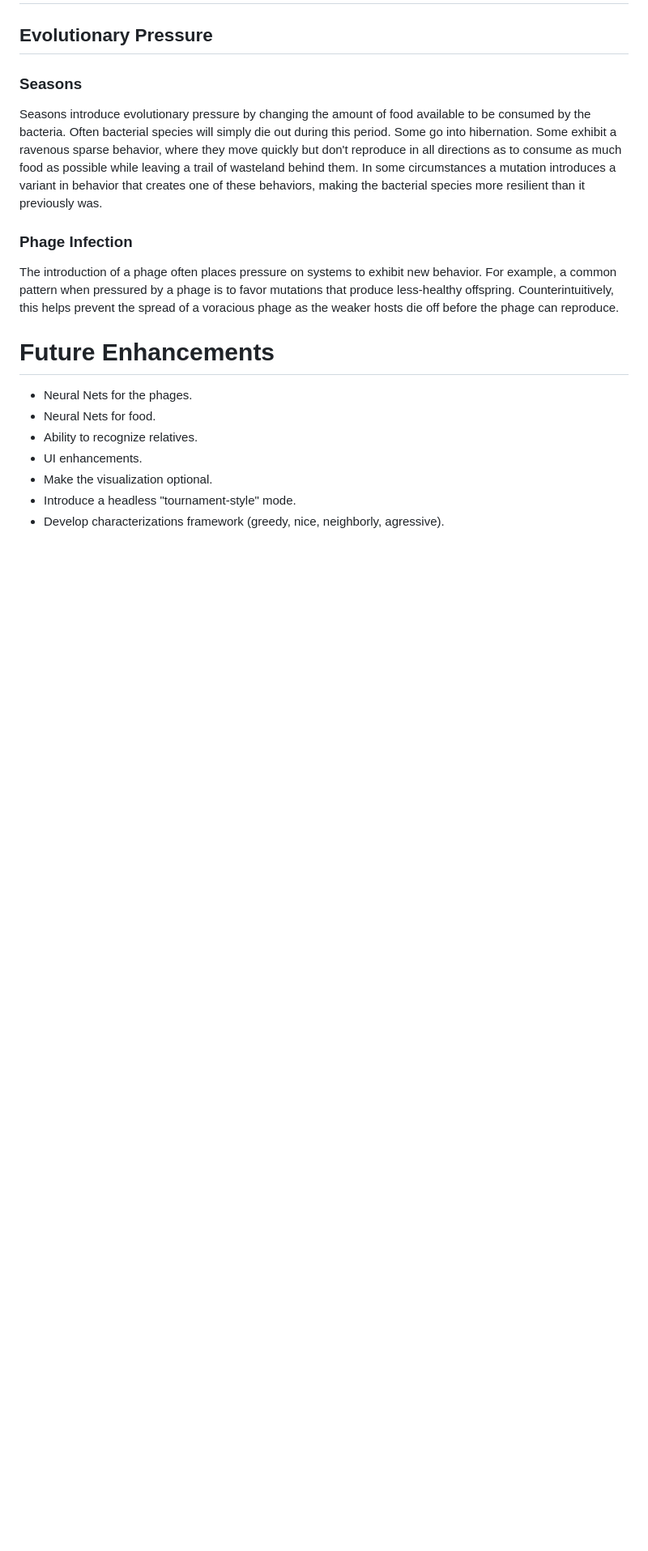
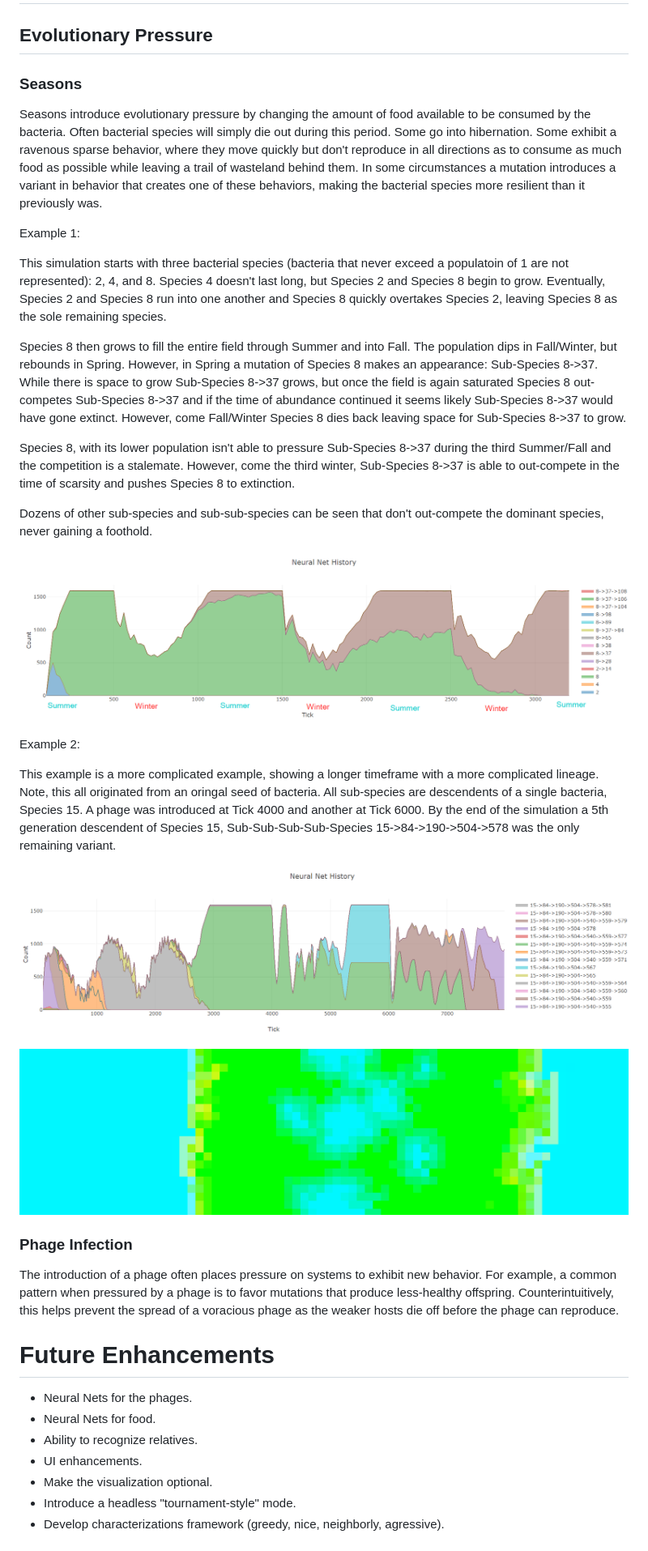
Before and after one commit to mkrauklis/MicroAutomata, a Markdown page: README.md, the part around the change. Shown: that part at 81% size. GitHub-like rendering; pictures changed too: README_MEDIA/lineage_visualization_seasons.png (added), README_MEDIA/lineage_visualization_seasons2.png (added), README_MEDIA/lineage_visualization_seasons2_field.png (added); blank space fills up the shorter version.

Commit message:
Added examples to the README.

```diff
--- a/README.md
+++ b/README.md
@@ -80,6 +80,26 @@ As this creates output values in a quasi-Gaussian distribution centered around 0
 ### Seasons
 Seasons introduce evolutionary pressure by changing the amount of food available to be consumed by the bacteria. Often bacterial species will simply die out during this period. Some go into hibernation. Some exhibit a ravenous sparse behavior, where they move quickly but don't reproduce in all directions as to consume as much food as possible while leaving a trail of wasteland behind them. In some circumstances a mutation introduces a variant in behavior that creates one of these behaviors, making the bacterial species more resilient than it previously was.
 
+Example 1:
+
+This simulation starts with three bacterial species (bacteria that never exceed a populatoin of 1 are not represented): 2, 4, and 8. Species 4 doesn't last long, but Species 2 and Species 8 begin to grow. Eventually, Species 2 and Species 8 run into one another and Species 8 quickly overtakes Species 2, leaving Species 8 as the sole remaining species.
+
+Species 8 then grows to fill the entire field through Summer and into Fall. The population dips in Fall/Winter, but rebounds in Spring. However, in Spring a mutation of Species 8 makes an appearance: Sub-Species 8->37. While there is space to grow Sub-Species 8->37 grows, but once the field is again saturated Species 8 out-competes Sub-Species 8->37 and if the time of abundance continued it seems likely Sub-Species 8->37 would have gone extinct. However, come Fall/Winter Species 8 dies back leaving space for Sub-Species 8->37 to grow.
+
+Species 8, with its lower population isn't able to pressure Sub-Species 8->37 during the third Summer/Fall and the competition is a stalemate. However, come the third winter, Sub-Species 8->37 is able to out-compete in the time of scarsity and pushes Species 8 to extinction.
+
+Dozens of other sub-species and sub-sub-species can be seen that don't out-compete the dominant species, never gaining a foothold.
+
+![Evolution Example 1](README_MEDIA/lineage_visualization_seasons.png)
+
+Example 2:
+
+This example is a more complicated example, showing a longer timeframe with a more complicated lineage. Note, this all originated from an oringal seed of bacteria. All sub-species are descendents of a single bacteria, Species 15. A phage was introduced at Tick 4000 and another at Tick 6000. By the end of the simulation a 5th generation descendent of Species 15, Sub-Sub-Sub-Sub-Species 15->84->190->504->578 was the only remaining variant.
+
+![Evolution Example 2](README_MEDIA/lineage_visualization_seasons2.png)
+
+![Evolution Example 2 - Field](README_MEDIA/lineage_visualization_seasons2_field.png)
+
 ### Phage Infection
 The introduction of a phage often places pressure on systems to exhibit new behavior. For example, a common pattern when pressured by a phage is to favor mutations that produce less-healthy offspring. Counterintuitively, this helps prevent the spread of a voracious phage as the weaker hosts die off before the phage can reproduce.
 
```
